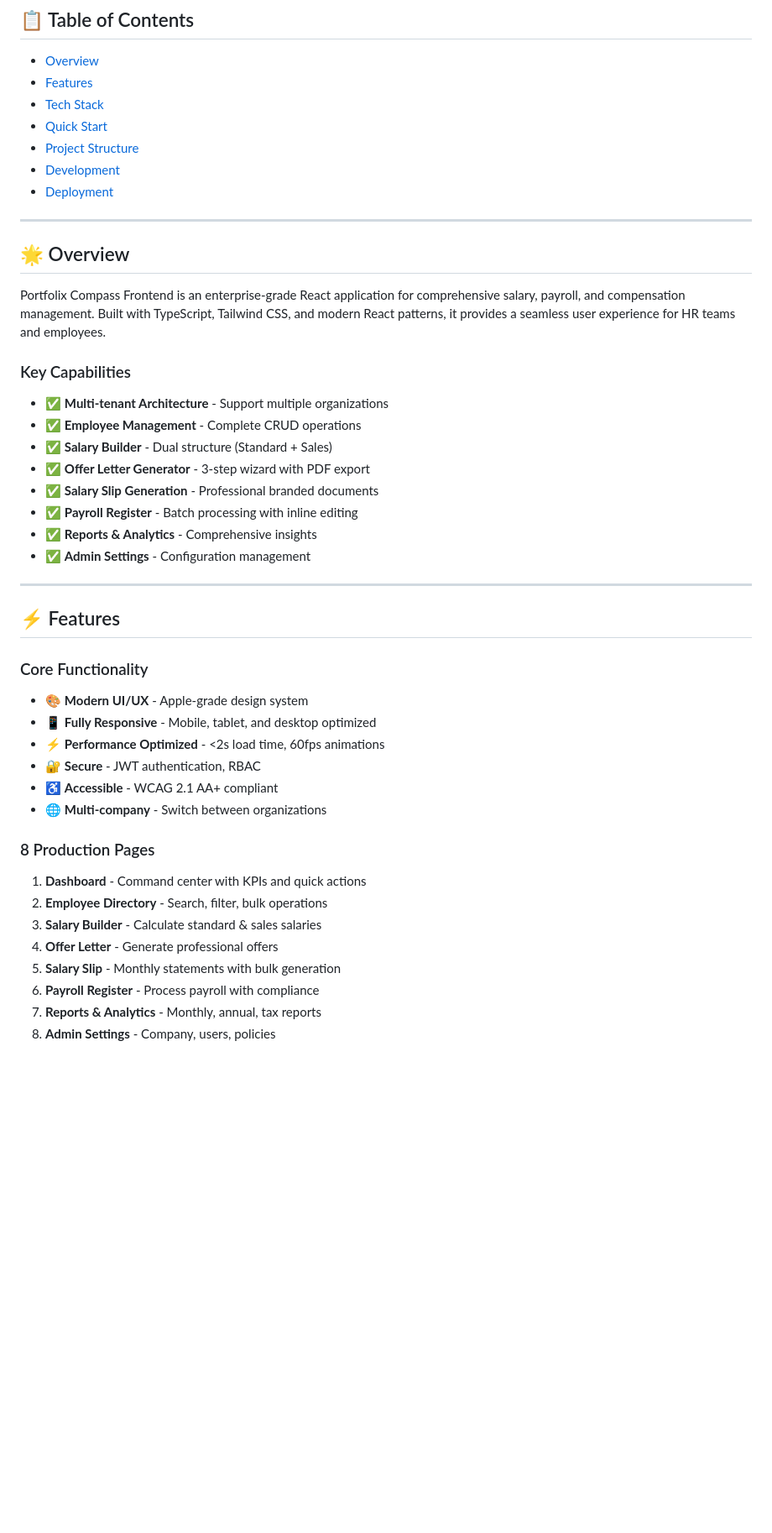
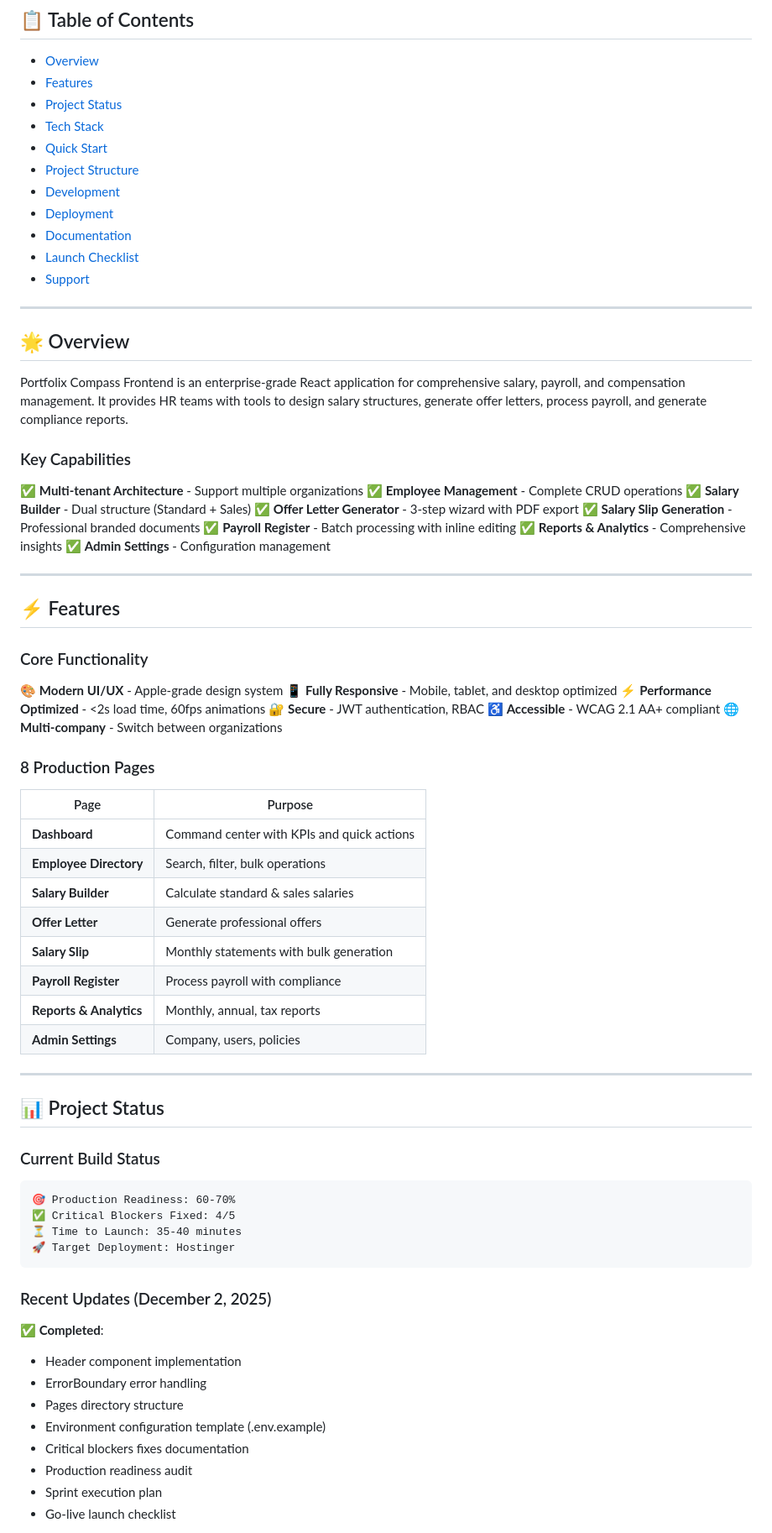
Before and after one commit to portfoliobuilders/portfolix-compass-frontend, a Markdown page: README.md, the part around one of its changes. Shown at 84% size. Drawn GitHub-style; blank space fills up the shorter version.

Commit message:
docs: Update README - Complete project status, features, launch checklist & documentation links

````diff
--- a/README.md
+++ b/README.md
@@ -15,28 +15,32 @@
 
 - [Overview](#-overview)
 - [Features](#-features)
+- [Project Status](#-project-status)
 - [Tech Stack](#-tech-stack)
 - [Quick Start](#-quick-start)
 - [Project Structure](#-project-structure)
 - [Development](#-development)
 - [Deployment](#-deployment)
+- [Documentation](#-documentation)
+- [Launch Checklist](#-launch-checklist)
+- [Support](#-support)
 
 ---
 
 ## 🌟 Overview
 
-Portfolix Compass Frontend is an enterprise-grade React application for comprehensive salary, payroll, and compensation management. Built with TypeScript, Tailwind CSS, and modern React patterns, it provides a seamless user experience for HR teams and employees.
+Portfolix Compass Frontend is an enterprise-grade React application for comprehensive salary, payroll, and compensation management. It provides HR teams with tools to design salary structures, generate offer letters, process payroll, and generate compliance reports.
 
 ### Key Capabilities
 
-- ✅ **Multi-tenant Architecture** - Support multiple organizations
-- ✅ **Employee Management** - Complete CRUD operations
-- ✅ **Salary Builder** - Dual structure (Standard + Sales)
-- ✅ **Offer Letter Generator** - 3-step wizard with PDF export
-- ✅ **Salary Slip Generation** - Professional branded documents
-- ✅ **Payroll Register** - Batch processing with inline editing
-- ✅ **Reports & Analytics** - Comprehensive insights
-- ✅ **Admin Settings** - Configuration management
+✅ **Multi-tenant Architecture** - Support multiple organizations
+✅ **Employee Management** - Complete CRUD operations
+✅ **Salary Builder** - Dual structure (Standard + Sales)
+✅ **Offer Letter Generator** - 3-step wizard with PDF export
+✅ **Salary Slip Generation** - Professional branded documents
+✅ **Payroll Register** - Batch processing with inline editing
+✅ **Reports & Analytics** - Comprehensive insights
+✅ **Admin Settings** - Configuration management
 
 ---
 
@@ -44,20 +48,48 @@ Portfolix Compass Frontend is an enterprise-grade React application for comprehe
 
 ### Core Functionality
 
-- 🎨 **Modern UI/UX** - Apple-grade design system
-- 📱 **Fully Responsive** - Mobile, tablet, and desktop optimized
-- ⚡ **Performance Optimized** - <2s load time, 60fps animations
-- 🔐 **Secure** - JWT authentication, RBAC
-- ♿ **Accessible** - WCAG 2.1 AA+ compliant
-- 🌐 **Multi-company** - Switch between organizations
+🎨 **Modern UI/UX** - Apple-grade design system
+📱 **Fully Responsive** - Mobile, tablet, and desktop optimized
+⚡ **Performance Optimized** - <2s load time, 60fps animations
+🔐 **Secure** - JWT authentication, RBAC
+♿ **Accessible** - WCAG 2.1 AA+ compliant
+🌐 **Multi-company** - Switch between organizations
 
 ### 8 Production Pages
 
-1. **Dashboard** - Command center with KPIs and quick actions
-2. **Employee Directory** - Search, filter, bulk operations
-3. **Salary Builder** - Calculate standard & sales salaries
-4. **Offer Letter** - Generate professional offers
-5. **Salary Slip** - Monthly statements with bulk generation
-6. **Payroll Register** - Process payroll with compliance
-7. **Reports & Analytics** - Monthly, annual, tax reports
-8. **Admin Settings** - Company, users, policies
+| Page | Purpose |
+|------|----------|
+| **Dashboard** | Command center with KPIs and quick actions |
+| **Employee Directory** | Search, filter, bulk operations |
+| **Salary Builder** | Calculate standard & sales salaries |
+| **Offer Letter** | Generate professional offers |
+| **Salary Slip** | Monthly statements with bulk generation |
+| **Payroll Register** | Process payroll with compliance |
+| **Reports & Analytics** | Monthly, annual, tax reports |
+| **Admin Settings** | Company, users, policies |
+
+---
+
+## 📊 Project Status
+
+### Current Build Status
+
+```
+🎯 Production Readiness: 60-70%
+✅ Critical Blockers Fixed: 4/5
+⏳ Time to Launch: 35-40 minutes
+🚀 Target Deployment: Hostinger
+```
+
+### Recent Updates (December 2, 2025)
+
+**✅ Completed**:
+- Header component implementation
+- ErrorBoundary error handling
+- Pages directory structure
+- Environment configuration template (.env.example)
+- Critical blockers fixes documentation
+- Production readiness audit
+- Sprint execution plan
+- Go-live launch checklist
+
````
Also changed, not shown: other parts of README.md (+183 -61 lines).
